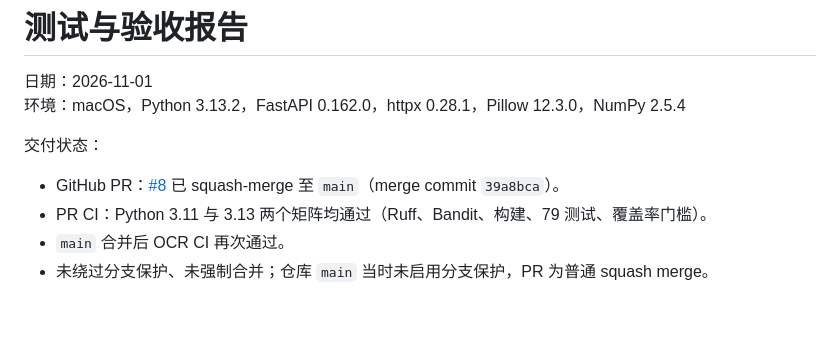
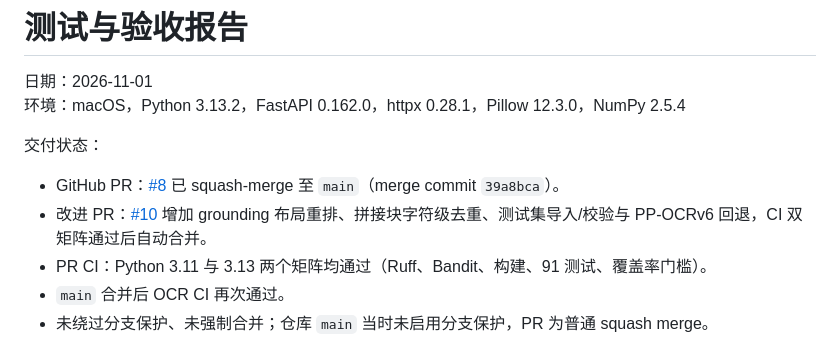
Before and after one commit to Xike-yuhuofei/Soran, a Markdown page: ocr/docs/TEST_REPORT.md, the part around the change. GitHub-like rendering; blank space fills up the shorter version.

Commit message:
docs(ocr): record layout/dataset PR status

```diff
--- a/ocr/docs/TEST_REPORT.md
+++ b/ocr/docs/TEST_REPORT.md
@@ -6,7 +6,8 @@
 交付状态：
 
 - GitHub PR：[#8](https://github.com/Xike-yuhuofei/Soran/pull/8) 已 squash-merge 至 `main`（merge commit `39a8bca`）。
-- PR CI：Python 3.11 与 3.13 两个矩阵均通过（Ruff、Bandit、构建、79 测试、覆盖率门槛）。
+- 改进 PR：[#10](https://github.com/Xike-yuhuofei/Soran/pull/10) 增加 grounding 布局重排、拼接块字符级去重、测试集导入/校验与 PP-OCRv6 回退，CI 双矩阵通过后自动合并。
+- PR CI：Python 3.11 与 3.13 两个矩阵均通过（Ruff、Bandit、构建、91 测试、覆盖率门槛）。
 - `main` 合并后 OCR CI 再次通过。
 - 未绕过分支保护、未强制合并；仓库 `main` 当时未启用分支保护，PR 为普通 squash merge。
 
```
